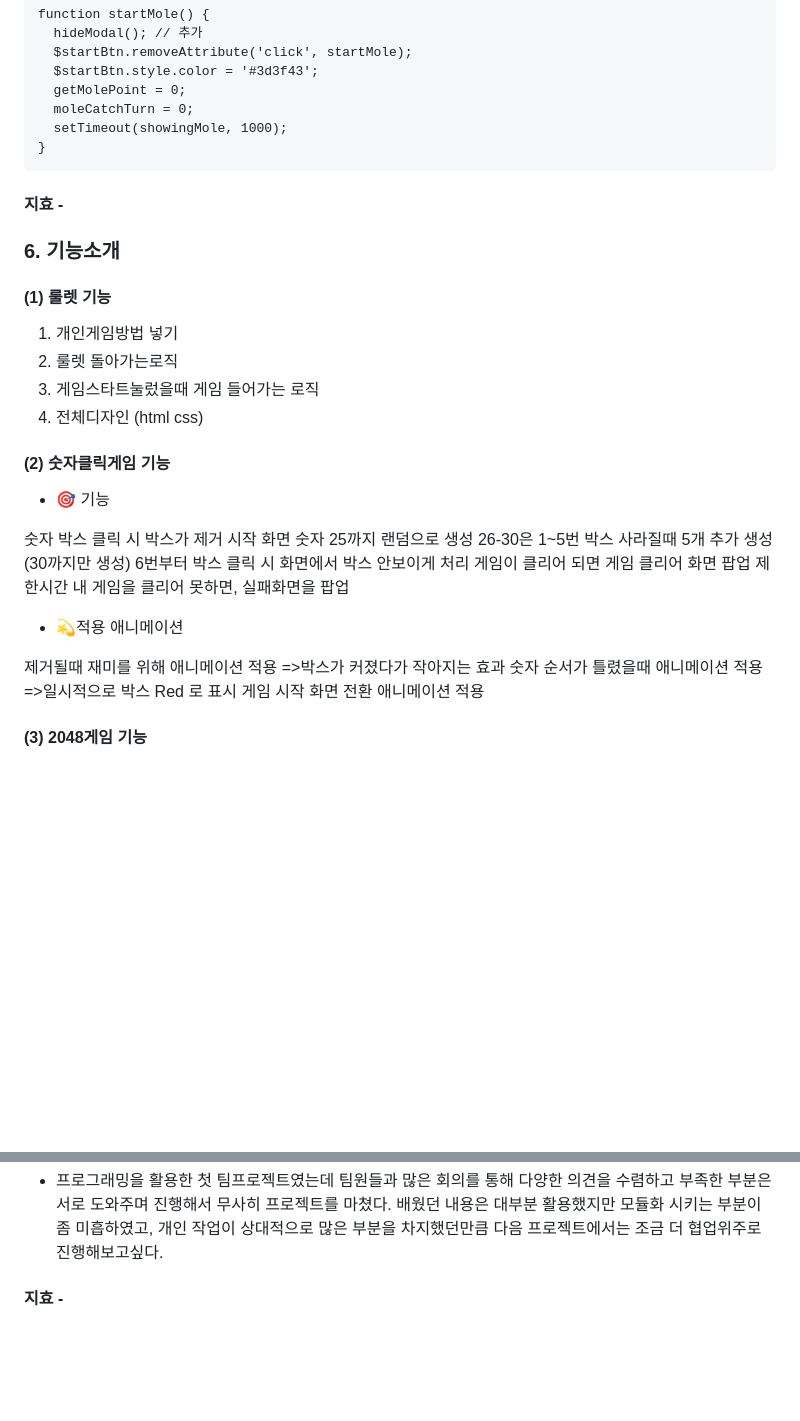
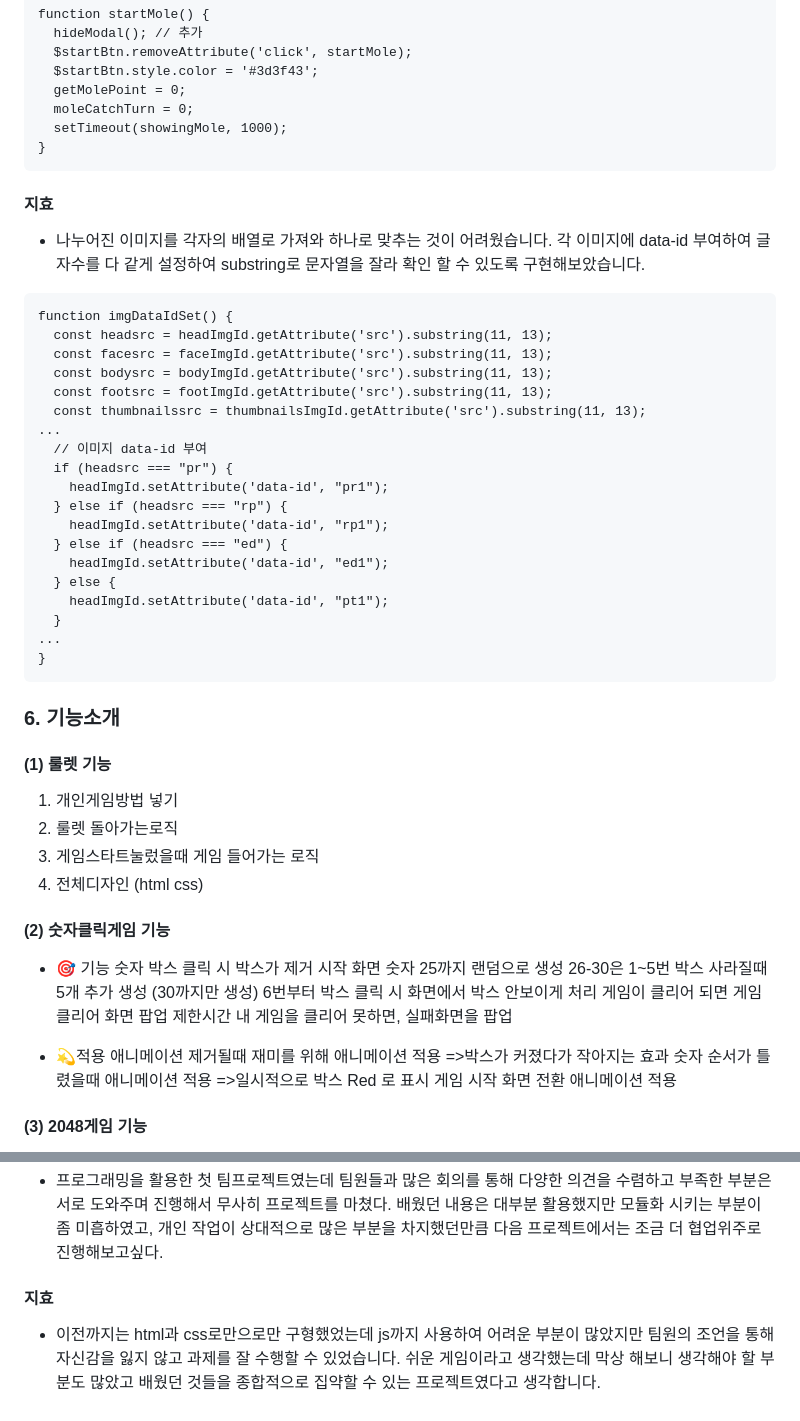
Before and after one commit to roulette-minigame/roulette-minigame-project, a Markdown page: README.md, 2 parts joined by grey strips. GitHub-like rendering; blank space fills up the shorter version.

````diff
--- a/README.md
+++ b/README.md
@@ -53,7 +53,31 @@ function startMole() {
   setTimeout(showingMole, 1000);
 }
 ```
-#### 지효 -
+
+#### 지효
+- 나누어진 이미지를 각자의 배열로 가져와 하나로 맞추는 것이 어려웠습니다.
+각 이미지에 data-id 부여하여 글자수를 다 같게 설정하여 substring로 문자열을 잘라 확인 할 수 있도록 구현해보았습니다.
+```
+function imgDataIdSet() {
+  const headsrc = headImgId.getAttribute('src').substring(11, 13);
+  const facesrc = faceImgId.getAttribute('src').substring(11, 13);
+  const bodysrc = bodyImgId.getAttribute('src').substring(11, 13);
+  const footsrc = footImgId.getAttribute('src').substring(11, 13);
+  const thumbnailssrc = thumbnailsImgId.getAttribute('src').substring(11, 13);
+...
+  // 이미지 data-id 부여
+  if (headsrc === "pr") {
+    headImgId.setAttribute('data-id', "pr1");
+  } else if (headsrc === "rp") {
+    headImgId.setAttribute('data-id', "rp1");
+  } else if (headsrc === "ed") {
+    headImgId.setAttribute('data-id', "ed1");
+  } else {
+    headImgId.setAttribute('data-id', "pt1");
+  }
+...
+}
+```
 
 ### 6. 기능소개
 #### (1) 룰렛 기능
@@ -64,7 +88,6 @@ function startMole() {
 
 #### (2) 숫자클릭게임 기능
 - 🎯 기능
-
 숫자 박스 클릭 시 박스가 제거
 시작 화면 숫자 25까지 랜덤으로 생성
 26-30은 1~5번 박스 사라질때 5개 추가 생성 (30까지만 생성)
@@ -73,10 +96,10 @@ function startMole() {
 제한시간 내 게임을 클리어 못하면, 실패화면을 팝업
 
 - 💫적용 애니메이션
-
 제거될때 재미를 위해 애니메이션 적용 =>박스가 커졌다가 작아지는 효과
 숫자 순서가 틀렸을때 애니메이션 적용 =>일시적으로 박스 Red 로 표시
 게임 시작 화면 전환 애니메이션 적용
+
 #### (3) 2048게임 기능
 - 키보드 방향키와 wasd 마우스클릭으로 이동가능
 |이동방향|상(위)|좌(왼쪽)|하(아래)|우(오른쪽)|
@@ -128,4 +160,6 @@ html CSS JS를 다 사용한 첫 프로젝트였는데 재미있었습니다.
 
 #### 요한
 - 프로그래밍을 활용한 첫 팀프로젝트였는데 팀원들과 많은 회의를 통해 다양한 의견을 수렴하고 부족한 부분은 서로 도와주며 진행해서 무사히 프로젝트를 마쳤다. 배웠던 내용은 대부분 활용했지만 모듈화 시키는 부분이 좀 미흡하였고, 개인 작업이 상대적으로 많은 부분을 차지했던만큼 다음 프로젝트에서는 조금 더 협업위주로 진행해보고싶다.
-#### 지효 -
+#### 지효
+- 이전까지는 html과 css로만으로만 구형했었는데 js까지 사용하여 어려운 부분이 많았지만 팀원의 조언을 통해 자신감을 잃지 않고 과제를 잘 수행할 수 있었습니다.
+쉬운 게임이라고 생각했는데 막상 해보니 생각해야 할 부분도 많았고 배웠던 것들을 종합적으로 집약할 수 있는 프로젝트였다고 생각합니다.
````
Also changed, not shown: other parts of README.md (+12 -3 lines).
